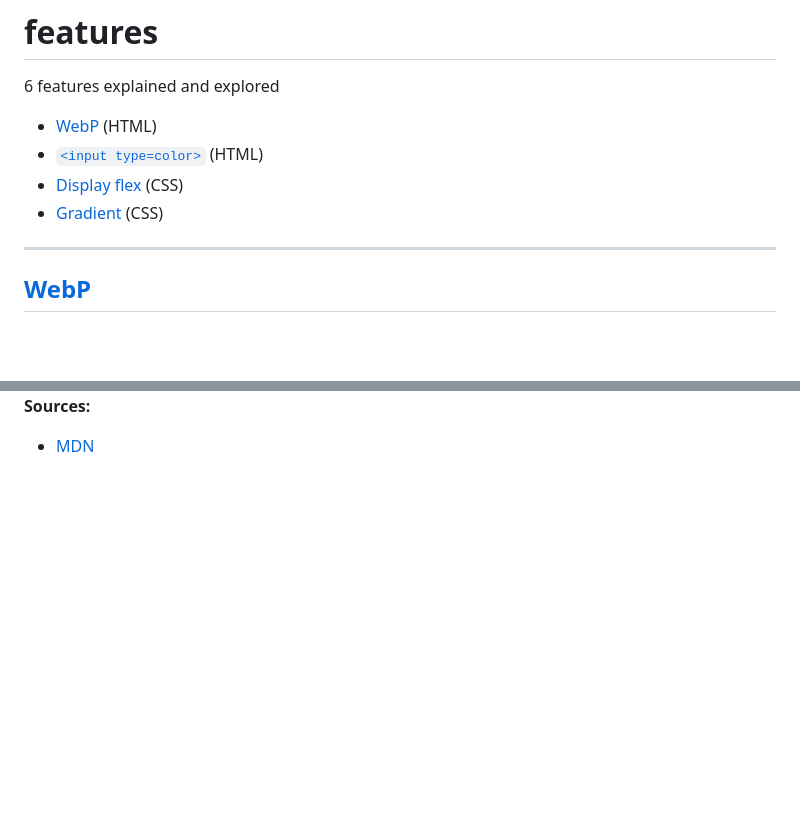
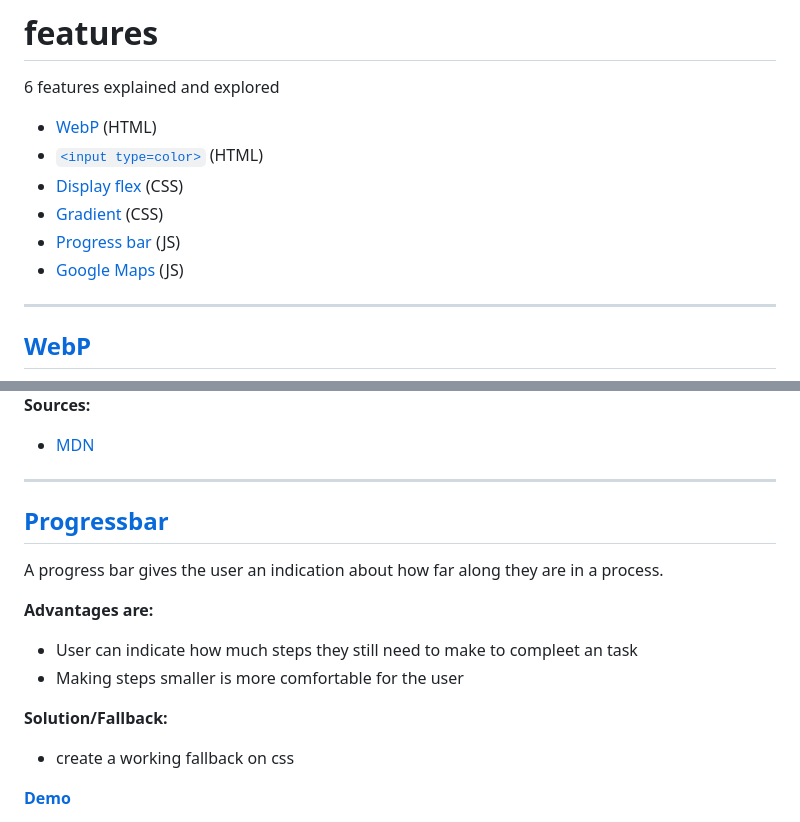
Before and after one commit to GiuliaM/browser-technologies, a Markdown page: week2/README.md, 2 parts joined by grey strips. Rendered like a GitHub page; blank space fills up the shorter version.

```diff
--- a/week2/README.md
+++ b/week2/README.md
@@ -5,6 +5,8 @@
 - [`<input type=color>`](#input) (HTML)
 - [Display flex](#display-flex) (CSS)
 - [Gradient](#gradient) (CSS)
+- [Progress bar](#progress-bar) (JS)
+- [Google Maps](#google-maps) (JS)
 
 ---
 
@@ -141,3 +140,18 @@ This is what you would get if the `linear-gradient()` isn't supported:
 
 __Sources:__
 - [MDN](https://developer.mozilla.org/en-US/docs/Web/CSS/linear-gradient)
+
+---
+
+## [Progressbar](#progress-bar)
+A progress bar gives the user an indication about how far along they are in a process.
+
+__Advantages are:__
+- User can indicate how much steps they still need to make to compleet an task
+- Making steps smaller is more comfortable for the user
+
+__Solution/Fallback:__
+- create a working fallback on css
+
+__[Demo](https://giuliam.github.io/browser-technologies/week2/feature5js/index.html)__
+
```
Also changed, not shown: other parts of week2/README.md (+10 -5 lines), week2/img/progress-browser.png (added), 1 other file.
